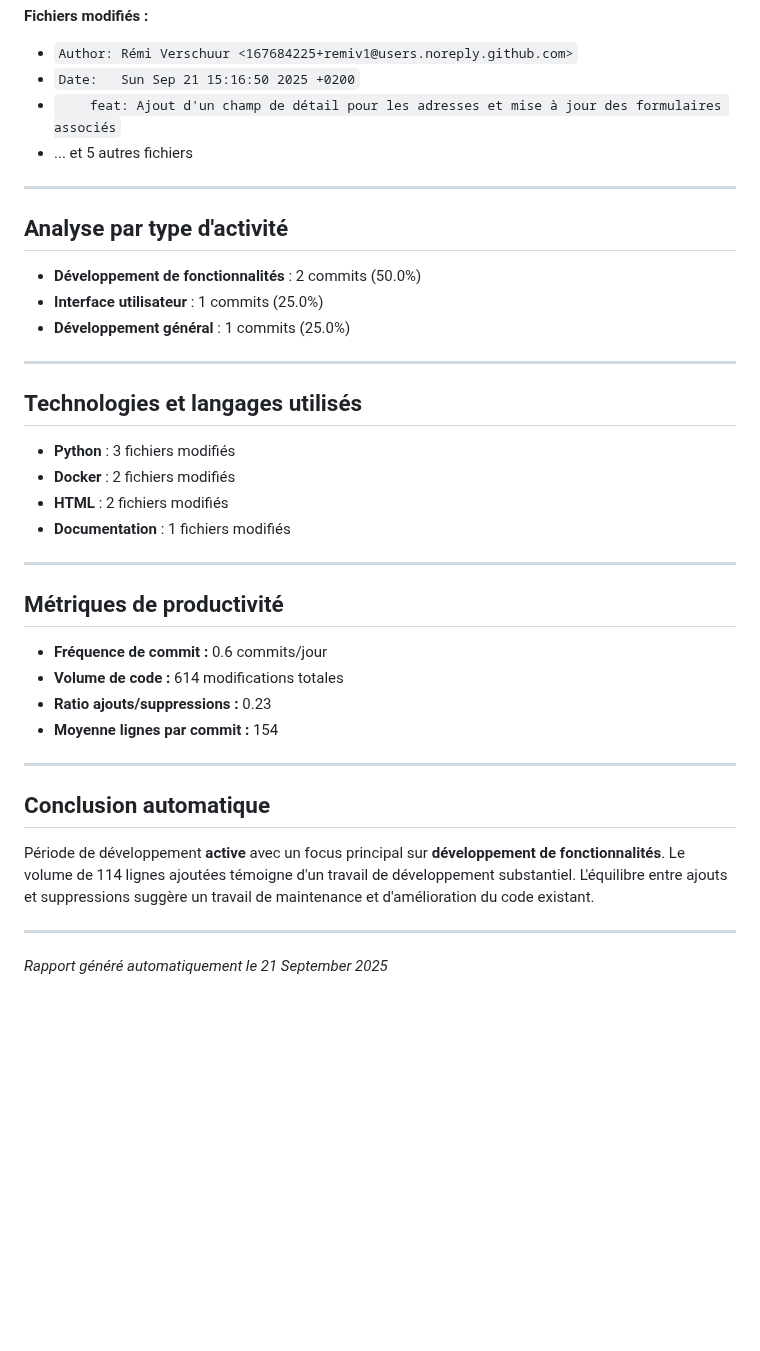
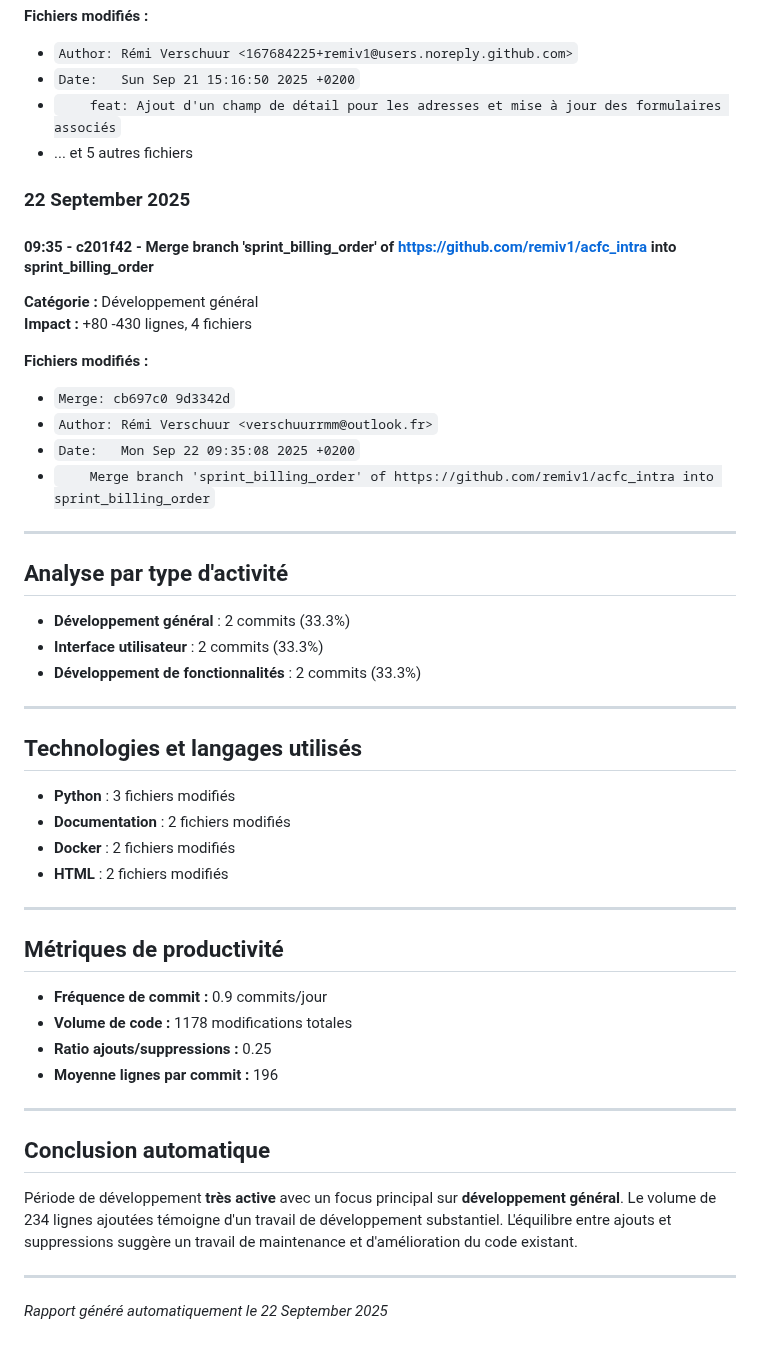
Before and after one commit to remiv1/acfc_intra, a Markdown page: suivi_realisation_auto.md, the part around one of its changes. GitHub-like rendering; blank space fills up the shorter version.

Commit message:
📊 Mise à jour automatique du rapport de suivi (22/09/2025)

```diff
--- a/suivi_realisation_auto.md
+++ b/suivi_realisation_auto.md
@@ -67,37 +78,51 @@
 - ... et 5 autres fichiers
 
 
+### 22 September 2025
+
+#### 09:35 - c201f42 - Merge branch 'sprint_billing_order' of https://github.com/remiv1/acfc_intra into sprint_billing_order
+
+**Catégorie :** Développement général
+**Impact :** +80 -430 lignes, 4 fichiers
+
+**Fichiers modifiés :**
+- `Merge: cb697c0 9d3342d`
+- `Author: Rémi Verschuur <verschuurrmm@outlook.fr>`
+- `Date:   Mon Sep 22 09:35:08 2025 +0200`
+- `    Merge branch 'sprint_billing_order' of https://github.com/remiv1/acfc_intra into sprint_billing_order`
+
+
 ---
 
 ## Analyse par type d'activité
 
-- **Développement de fonctionnalités** : 2 commits (50.0%)
-- **Interface utilisateur** : 1 commits (25.0%)
-- **Développement général** : 1 commits (25.0%)
+- **Développement général** : 2 commits (33.3%)
+- **Interface utilisateur** : 2 commits (33.3%)
+- **Développement de fonctionnalités** : 2 commits (33.3%)
 
 ---
 
 ## Technologies et langages utilisés
 
 - **Python** : 3 fichiers modifiés
+- **Documentation** : 2 fichiers modifiés
 - **Docker** : 2 fichiers modifiés
 - **HTML** : 2 fichiers modifiés
-- **Documentation** : 1 fichiers modifiés
 
 ---
 
 ## Métriques de productivité
 
-- **Fréquence de commit :** 0.6 commits/jour
-- **Volume de code :** 614 modifications totales
-- **Ratio ajouts/suppressions :** 0.23
-- **Moyenne lignes par commit :** 154
+- **Fréquence de commit :** 0.9 commits/jour
+- **Volume de code :** 1178 modifications totales
+- **Ratio ajouts/suppressions :** 0.25
+- **Moyenne lignes par commit :** 196
 
 ---
 
 ## Conclusion automatique
 
-Période de développement **active** avec un focus principal sur **développement de fonctionnalités**. Le volume de 114 lignes ajoutées témoigne d'un travail de développement substantiel. L'équilibre entre ajouts et suppressions suggère un travail de maintenance et d'amélioration du code existant.
+Période de développement **très active** avec un focus principal sur **développement général**. Le volume de 234 lignes ajoutées témoigne d'un travail de développement substantiel. L'équilibre entre ajouts et suppressions suggère un travail de maintenance et d'amélioration du code existant.
 
 ---
-*Rapport généré automatiquement le 21 September 2025*
+*Rapport généré automatiquement le 22 September 2025*
```
Also changed, not shown: other parts of suivi_realisation_auto.md (+18 -7 lines).
